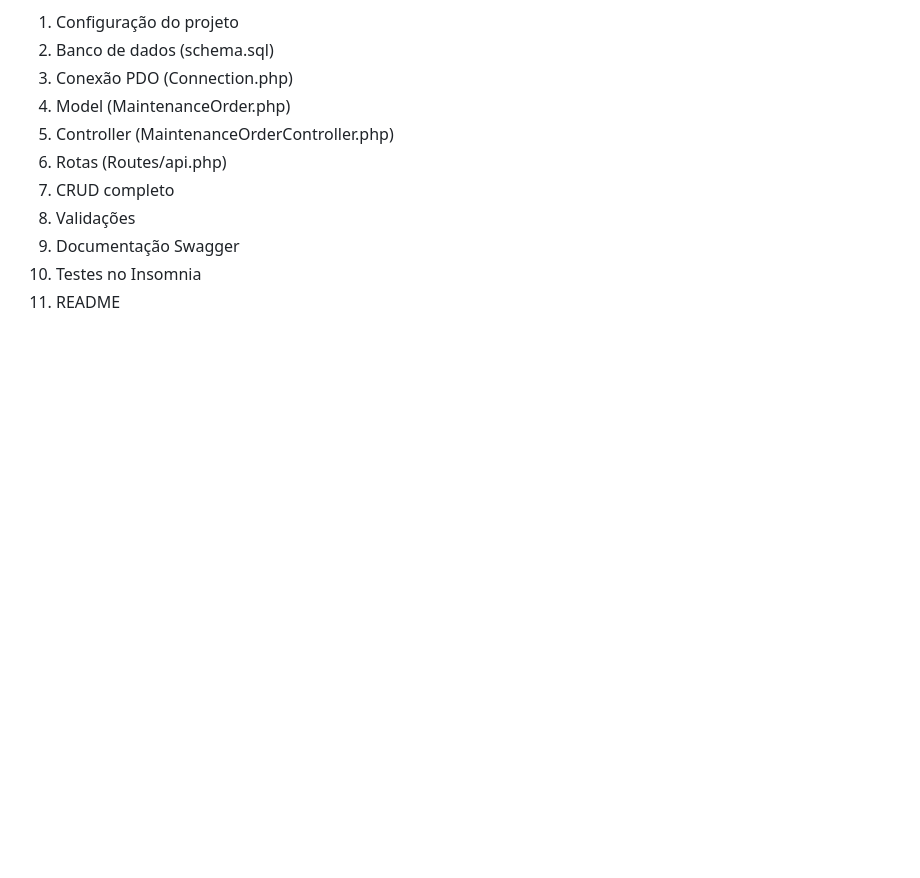
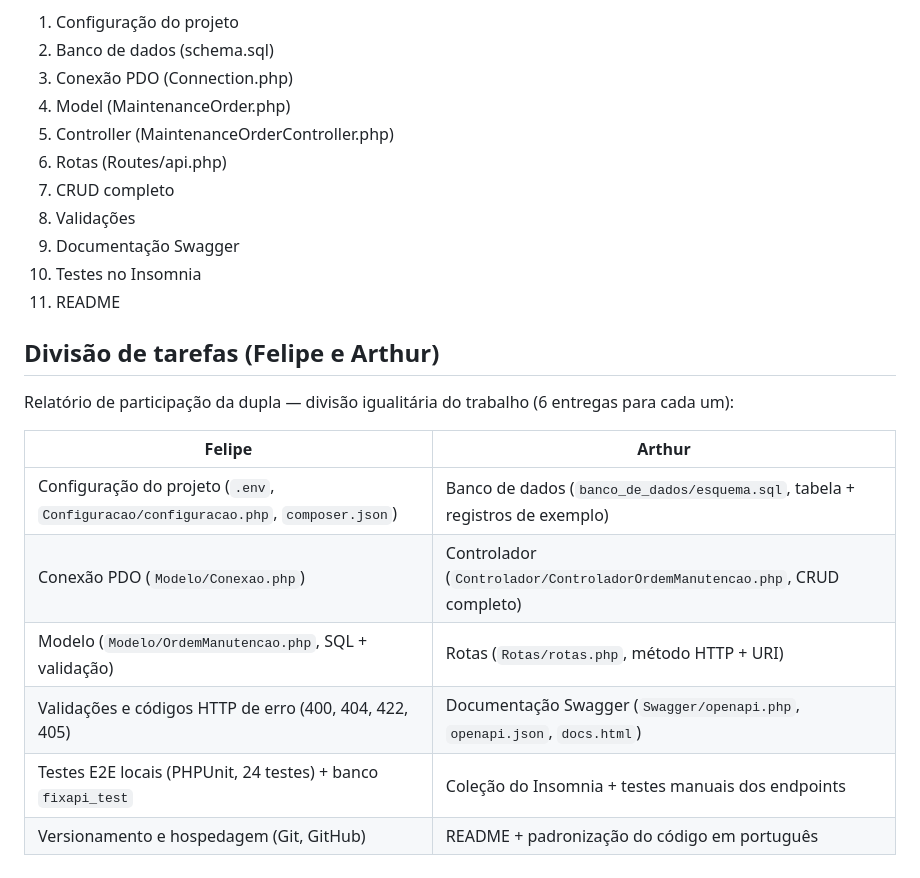
Before and after one commit to Nogayyra/Desenvolvimento-de-API, a Markdown page: README.md, the part around the change. Drawn GitHub-style; blank space fills up the shorter version.

Commit message:
Adiciona divisao igualitaria de tarefas (Felipe e Arthur) ao README

```diff
--- a/README.md
+++ b/README.md
@@ -200,3 +200,16 @@ Sugestão de tarefas para organizar no Jira:
 9. Documentação Swagger
 10. Testes no Insomnia
 11. README
+
+## Divisão de tarefas (Felipe e Arthur)
+
+Relatório de participação da dupla — divisão igualitária do trabalho (6 entregas para cada um):
+
+| Felipe | Arthur |
+|---|---|
+| Configuração do projeto (`.env`, `Configuracao/configuracao.php`, `composer.json`) | Banco de dados (`banco_de_dados/esquema.sql`, tabela + registros de exemplo) |
+| Conexão PDO (`Modelo/Conexao.php`) | Controlador (`Controlador/ControladorOrdemManutencao.php`, CRUD completo) |
+| Modelo (`Modelo/OrdemManutencao.php`, SQL + validação) | Rotas (`Rotas/rotas.php`, método HTTP + URI) |
+| Validações e códigos HTTP de erro (400, 404, 422, 405) | Documentação Swagger (`Swagger/openapi.php`, `openapi.json`, `docs.html`) |
+| Testes E2E locais (PHPUnit, 24 testes) + banco `fixapi_test` | Coleção do Insomnia + testes manuais dos endpoints |
+| Versionamento e hospedagem (Git, GitHub) | README + padronização do código em português |
```
